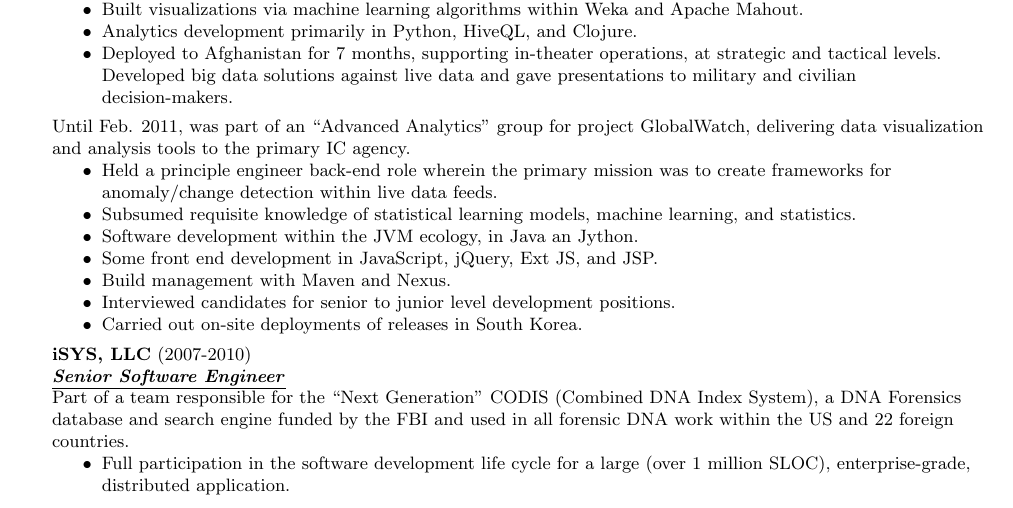
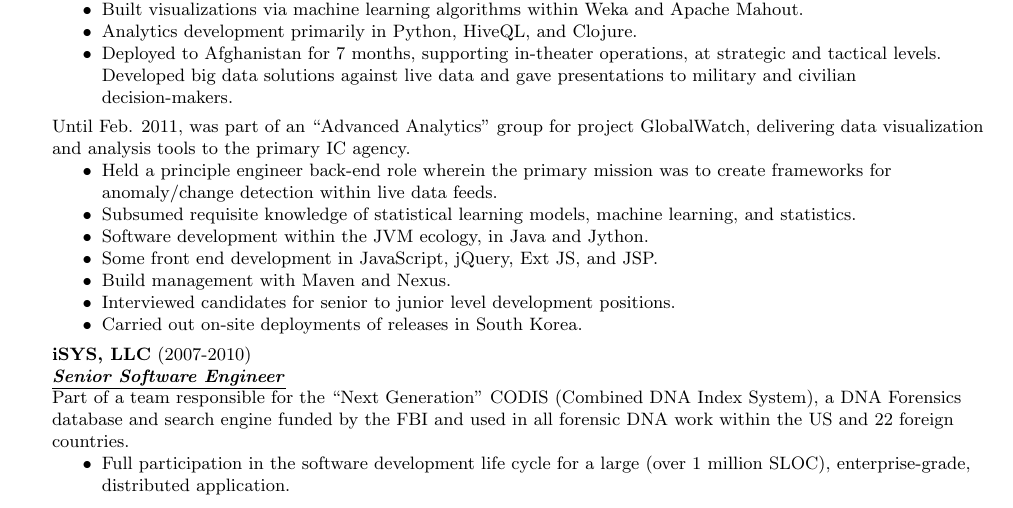
Before and after one commit to bm3719/practice, a LaTeX CV (latex/miller-resume.tex): part of page 1 of 3, cut so that both start at the same text. Compiled offline with pdfLaTeX.

Commit message:
Fix spelling error

```diff
--- a/latex/miller-resume.tex
+++ b/latex/miller-resume.tex
@@ -116,7 +116,7 @@
   to create frameworks for anomaly/change detection within live data feeds.
 \item Subsumed requisite knowledge of statistical learning models, machine
   learning, and statistics.
-\item Software development within the JVM ecology, in Java an Jython.
+\item Software development within the JVM ecology, in Java and Jython.
 \item Some front end development in JavaScript, jQuery, Ext JS, and JSP.
 \item Build management with Maven and Nexus.
 \item Interviewed candidates for senior to junior level development positions.
```
